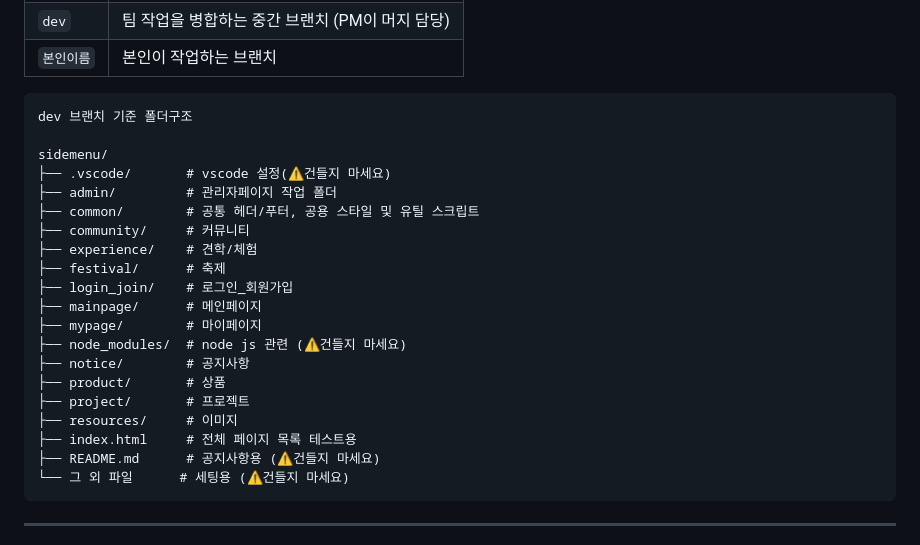
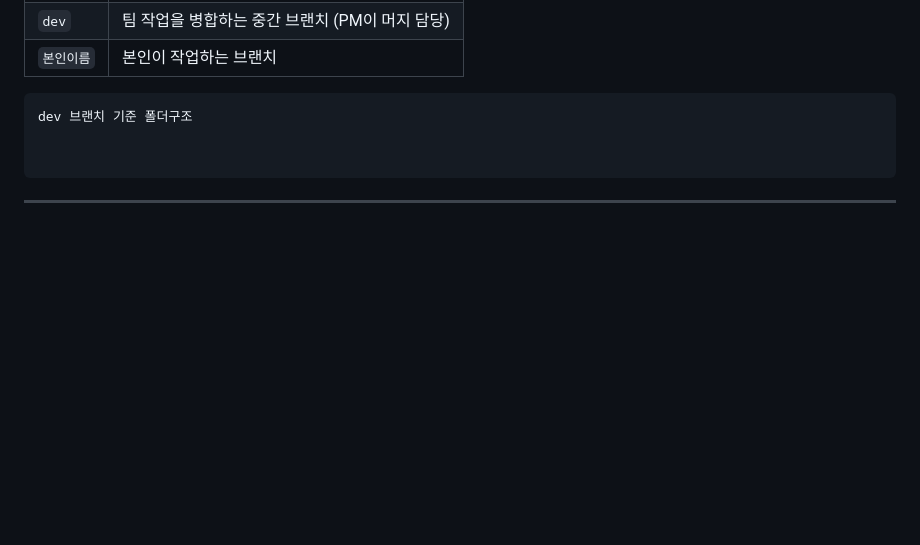
Before and after one commit to seohay-1ae/human_2nd_proj, a Markdown page: README.md, the part around the change. GitHub-like rendering; blank space fills up the shorter version.

````diff
--- a/README.md
+++ b/README.md
@@ -69,24 +69,7 @@ git clone https://github.com/DBJARa/DBjar-project.git .
 ```
 dev 브랜치 기준 폴더구조
 
-sidemenu/
-├── .vscode/       # vscode 설정(⚠️건들지 마세요)
-├── admin/         # 관리자페이지 작업 폴더
-├── common/        # 공통 헤더/푸터, 공용 스타일 및 유틸 스크립트
-├── community/     # 커뮤니티
-├── experience/    # 견학/체험
-├── festival/      # 축제
-├── login_join/    # 로그인_회원가입
-├── mainpage/      # 메인페이지
-├── mypage/        # 마이페이지
-├── node_modules/  # node js 관련 (⚠️건들지 마세요)
-├── notice/        # 공지사항
-├── product/       # 상품
-├── project/       # 프로젝트
-├── resources/     # 이미지
-├── index.html     # 전체 페이지 목록 테스트용
-├── README.md      # 공지사항용 (⚠️건들지 마세요)
-└── 그 외 파일      # 세팅용 (⚠️건들지 마세요)
+
 ```
 
 ---
````
